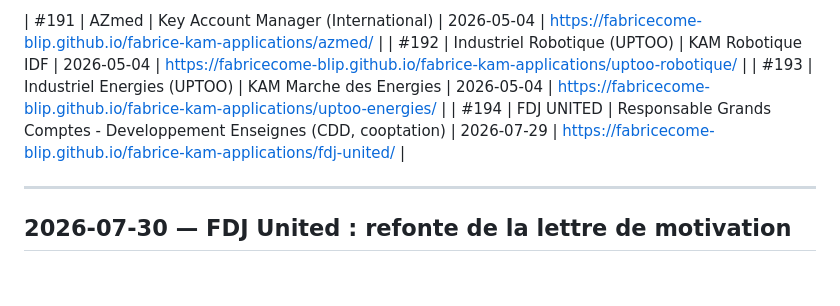
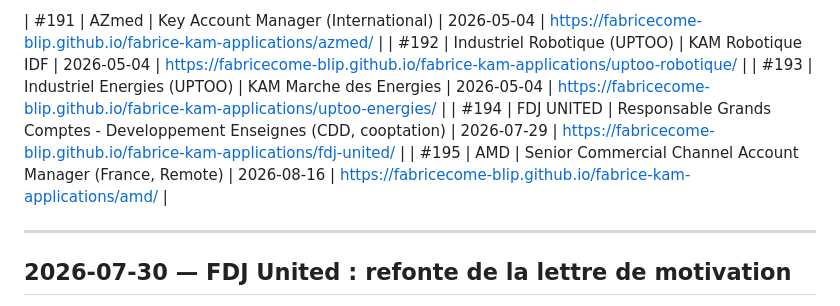
Before and after one commit to fabricecome-blip/fabrice-kam-applications, a Markdown page: candidatures-log.md, the part around the change. Rendered like a GitHub page; blank space fills up the shorter version.

Commit message:
Log: candidature AMD #195

```diff
--- a/candidatures-log.md
+++ b/candidatures-log.md
@@ -925,6 +925,7 @@ Valider les offres à traiter :
 | #192 | Industriel Robotique (UPTOO) | KAM Robotique IDF | 2026-05-04 | https://fabricecome-blip.github.io/fabrice-kam-applications/uptoo-robotique/ |
 | #193 | Industriel Energies (UPTOO) | KAM Marche des Energies | 2026-05-04 | https://fabricecome-blip.github.io/fabrice-kam-applications/uptoo-energies/ |
 | #194 | FDJ UNITED | Responsable Grands Comptes - Developpement Enseignes (CDD, cooptation) | 2026-07-29 | https://fabricecome-blip.github.io/fabrice-kam-applications/fdj-united/ |
+| #195 | AMD | Senior Commercial Channel Account Manager (France, Remote) | 2026-08-16 | https://fabricecome-blip.github.io/fabrice-kam-applications/amd/ |
 
 ---
 
```
